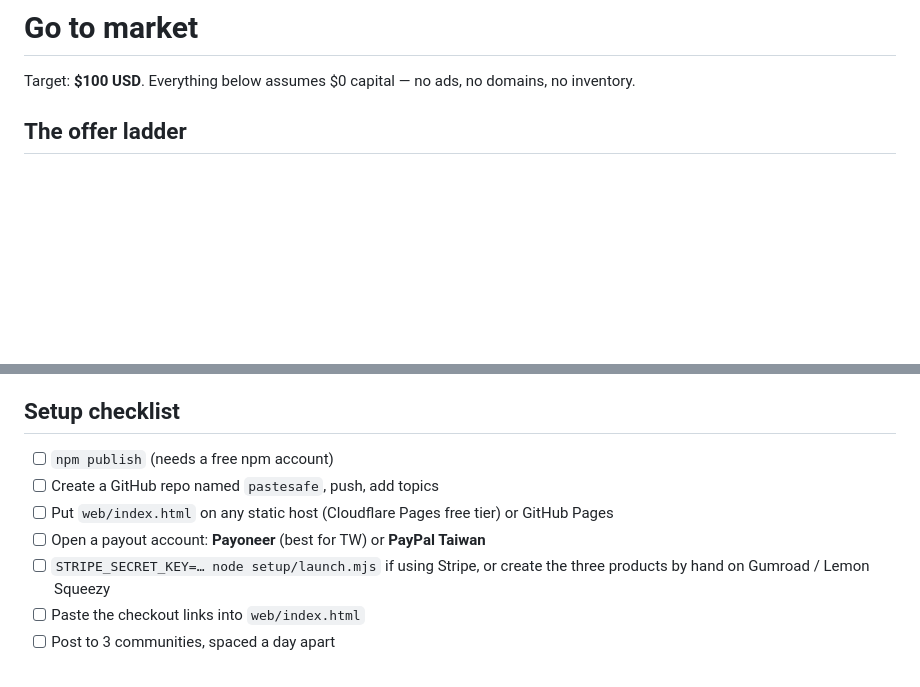
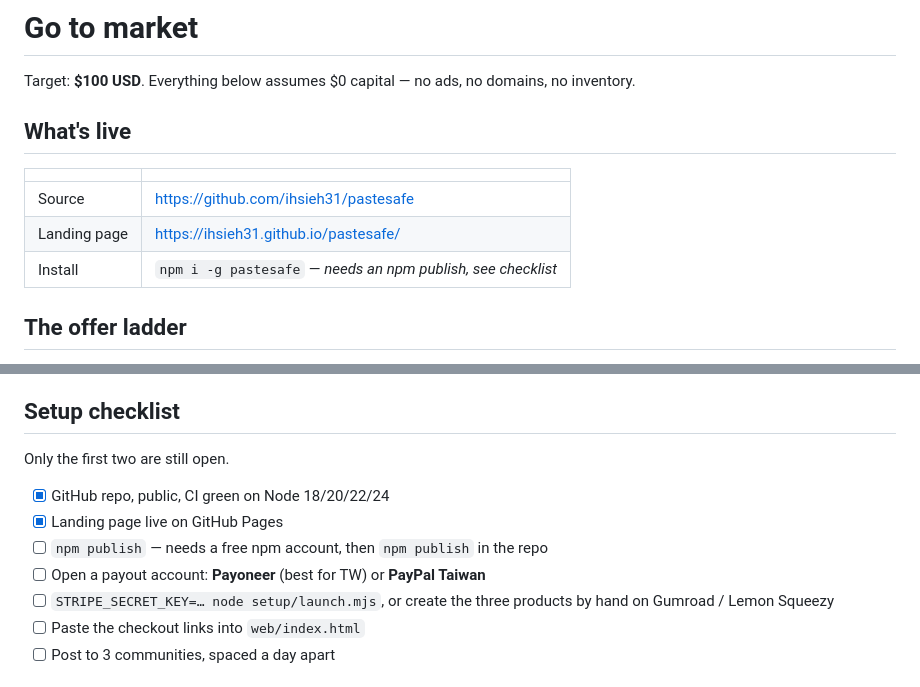
Before and after one commit to ihsieh31/pastesafe, a Markdown page: SALES.md, 2 parts joined by grey strips. Drawn GitHub-style; blank space fills up the shorter version.

```diff
--- a/SALES.md
+++ b/SALES.md
@@ -2,6 +2,14 @@
 
 Target: **$100 USD**. Everything below assumes $0 capital — no ads, no domains, no
 inventory.
+
+## What's live
+
+| | |
+| --- | --- |
+| Source | https://github.com/ihsieh31/pastesafe |
+| Landing page | https://ihsieh31.github.io/pastesafe/ |
+| Install | `npm i -g pastesafe` — *needs an npm publish, see checklist* |
 
 ## The offer ladder
 
@@ -96,13 +104,14 @@ Ordered by realistic conversion for a seller with zero followers.
 
 ## Setup checklist
 
-- [ ] `npm publish` (needs a free npm account)
-- [ ] Create a GitHub repo named `pastesafe`, push, add topics
-- [ ] Put `web/index.html` on any static host (Cloudflare Pages free tier) or
-      GitHub Pages
+Only the first two are still open.
+
+- [x] GitHub repo, public, CI green on Node 18/20/22/24
+- [x] Landing page live on GitHub Pages
+- [ ] `npm publish` — needs a free npm account, then `npm publish` in the repo
 - [ ] Open a payout account: **Payoneer** (best for TW) or **PayPal Taiwan**
-- [ ] `STRIPE_SECRET_KEY=… node setup/launch.mjs` if using Stripe, or create the
-      three products by hand on Gumroad / Lemon Squeezy
+- [ ] `STRIPE_SECRET_KEY=… node setup/launch.mjs`, or create the three products by
+      hand on Gumroad / Lemon Squeezy
 - [ ] Paste the checkout links into `web/index.html`
 - [ ] Post to 3 communities, spaced a day apart
 
```
Also changed, not shown: README.md (+5 -0 lines).
